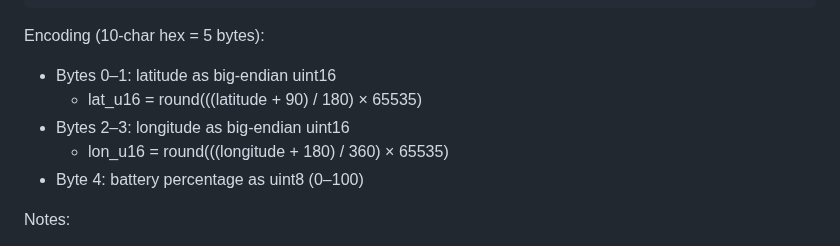
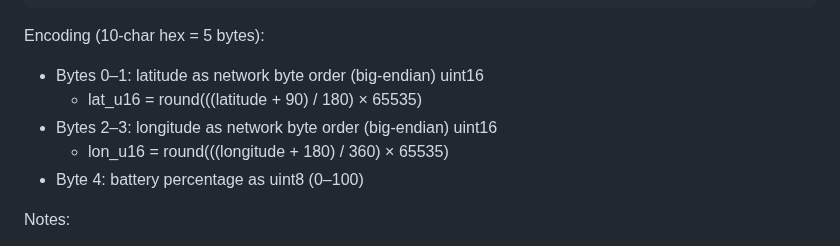
Before and after one commit to rmukhia/bn-tc, a Markdown page: tc-firmware/README.md, the part around the change. GitHub-like rendering.

Commit message:
Clarify byte order in README for latitude and longitude.

````diff
--- a/tc-firmware/README.md
+++ b/tc-firmware/README.md
@@ -53,9 +53,9 @@ JSON body sent over MQTT/HTTP:
 ```
 
 Encoding (10‑char hex = 5 bytes):
-- Bytes 0–1: latitude as big‑endian uint16
+- Bytes 0–1: latitude as network byte order (big‑endian) uint16
   - lat_u16 = round(((latitude + 90) / 180) × 65535)
-- Bytes 2–3: longitude as big‑endian uint16
+- Bytes 2–3: longitude as network byte order (big‑endian) uint16
   - lon_u16 = round(((longitude + 180) / 360) × 65535)
 - Byte 4: battery percentage as uint8 (0–100)
 
````
